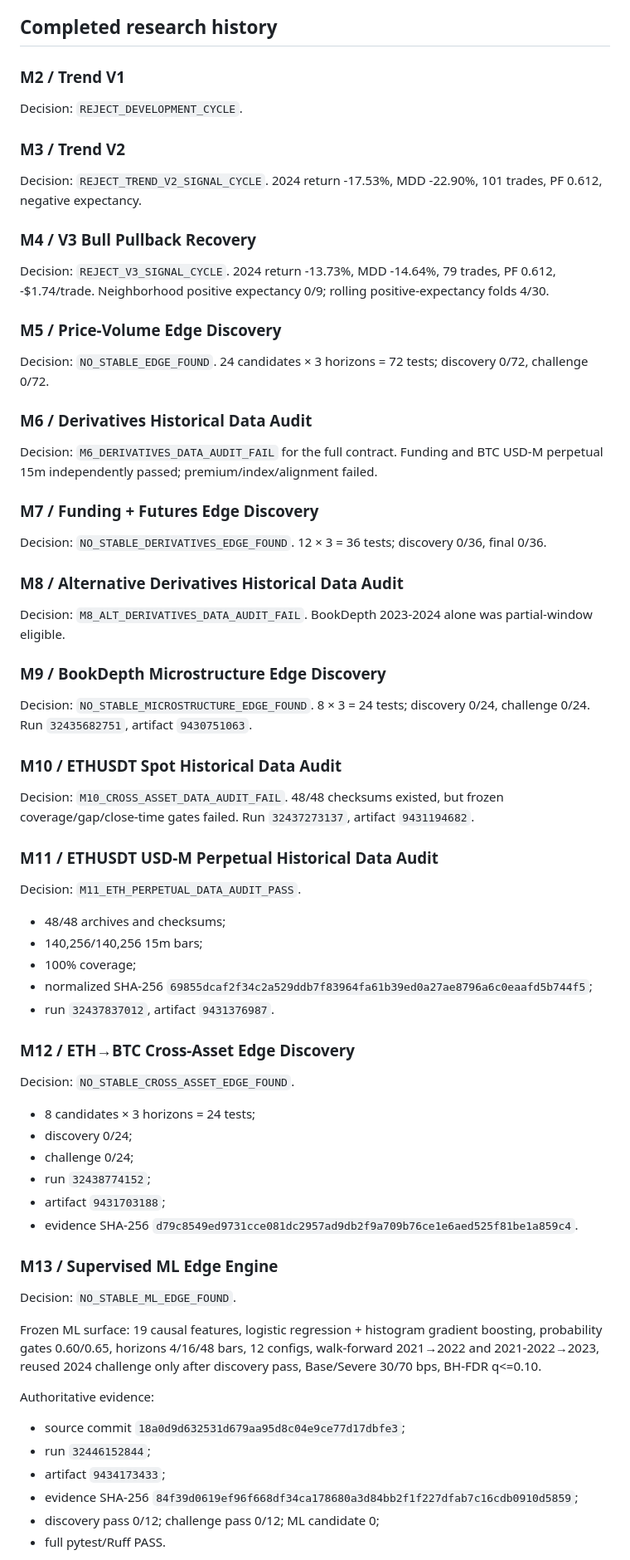
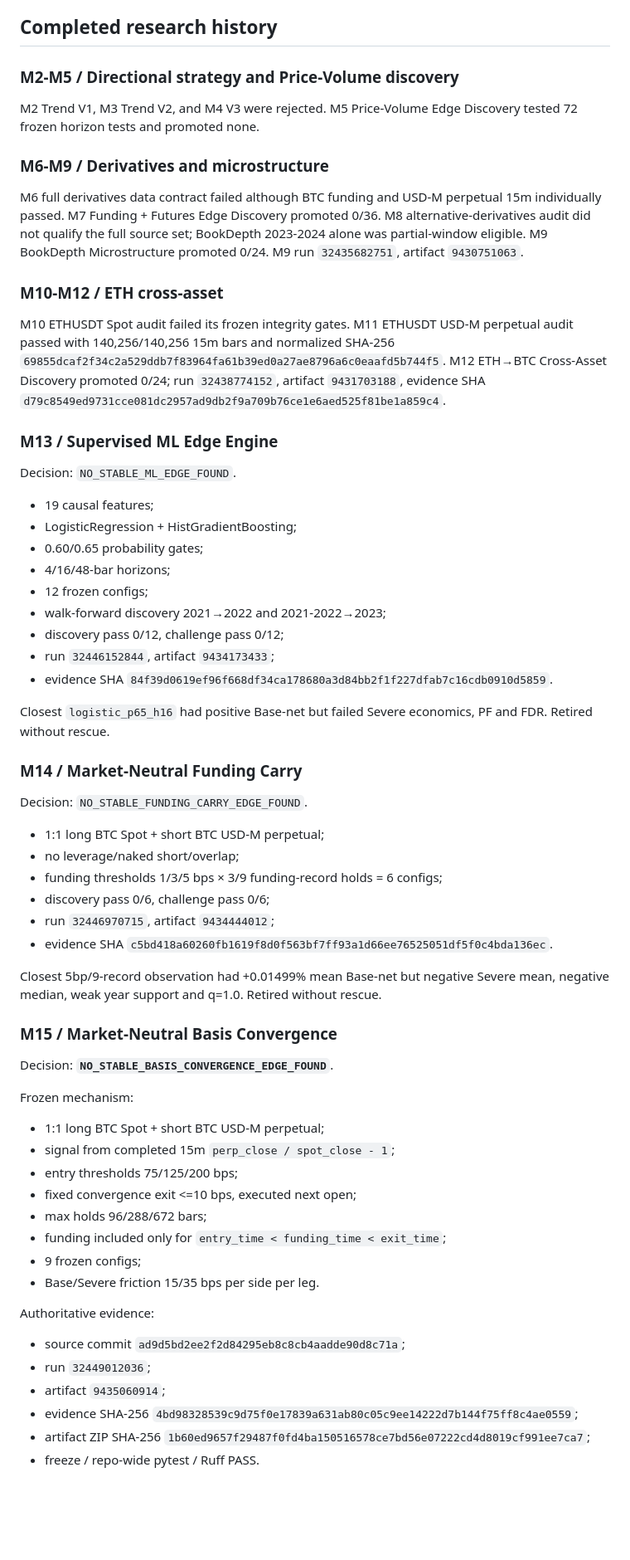
Before and after one commit to enkhbat194/EBA-Trader, a Markdown page: docs/PROJECT_STATE.md, the part around one of its changes. Shown at 83% size. Rendered like a GitHub page; blank space fills up the shorter version.

Commit message:
Update project state after M15 basis rejection

```diff
--- a/docs/PROJECT_STATE.md
+++ b/docs/PROJECT_STATE.md
@@ -18,62 +18,60 @@ This file is the cross-chat continuity checkpoint. Read it before starting or mo
 
 ## Completed research history
 
-### M2 / Trend V1
-Decision: `REJECT_DEVELOPMENT_CYCLE`.
+### M2-M5 / Directional strategy and Price-Volume discovery
+M2 Trend V1, M3 Trend V2, and M4 V3 were rejected. M5 Price-Volume Edge Discovery tested 72 frozen horizon tests and promoted none.
 
-### M3 / Trend V2
-Decision: `REJECT_TREND_V2_SIGNAL_CYCLE`. 2024 return -17.53%, MDD -22.90%, 101 trades, PF 0.612, negative expectancy.
+### M6-M9 / Derivatives and microstructure
+M6 full derivatives data contract failed although BTC funding and USD-M perpetual 15m individually passed. M7 Funding + Futures Edge Discovery promoted 0/36. M8 alternative-derivatives audit did not qualify the full source set; BookDepth 2023-2024 alone was partial-window eligible. M9 BookDepth Microstructure promoted 0/24. M9 run `32435682751`, artifact `9430751063`.
 
-### M4 / V3 Bull Pullback Recovery
-Decision: `REJECT_V3_SIGNAL_CYCLE`. 2024 return -13.73%, MDD -14.64%, 79 trades, PF 0.612, -$1.74/trade. Neighborhood positive expectancy 0/9; rolling positive-expectancy folds 4/30.
-
-### M5 / Price-Volume Edge Discovery
-Decision: `NO_STABLE_EDGE_FOUND`. 24 candidates × 3 horizons = 72 tests; discovery 0/72, challenge 0/72.
-
-### M6 / Derivatives Historical Data Audit
-Decision: `M6_DERIVATIVES_DATA_AUDIT_FAIL` for the full contract. Funding and BTC USD-M perpetual 15m independently passed; premium/index/alignment failed.
-
-### M7 / Funding + Futures Edge Discovery
-Decision: `NO_STABLE_DERIVATIVES_EDGE_FOUND`. 12 × 3 = 36 tests; discovery 0/36, final 0/36.
-
-### M8 / Alternative Derivatives Historical Data Audit
-Decision: `M8_ALT_DERIVATIVES_DATA_AUDIT_FAIL`. BookDepth 2023-2024 alone was partial-window eligible.
-
-### M9 / BookDepth Microstructure Edge Discovery
-Decision: `NO_STABLE_MICROSTRUCTURE_EDGE_FOUND`. 8 × 3 = 24 tests; discovery 0/24, challenge 0/24. Run `32435682751`, artifact `9430751063`.
-
-### M10 / ETHUSDT Spot Historical Data Audit
-Decision: `M10_CROSS_ASSET_DATA_AUDIT_FAIL`. 48/48 checksums existed, but frozen coverage/gap/close-time gates failed. Run `32437273137`, artifact `9431194682`.
-
-### M11 / ETHUSDT USD-M Perpetual Historical Data Audit
-Decision: `M11_ETH_PERPETUAL_DATA_AUDIT_PASS`.
-
-- 48/48 archives and checksums;
-- 140,256/140,256 15m bars;
-- 100% coverage;
-- normalized SHA-256 `69855dcaf2f34c2a529ddb7f83964fa61b39ed0a27ae8796a6c0eaafd5b744f5`;
-- run `32437837012`, artifact `9431376987`.
-
-### M12 / ETH→BTC Cross-Asset Edge Discovery
-Decision: `NO_STABLE_CROSS_ASSET_EDGE_FOUND`.
-
-- 8 candidates × 3 horizons = 24 tests;
-- discovery 0/24;
-- challenge 0/24;
-- run `32438774152`;
-- artifact `9431703188`;
-- evidence SHA-256 `d79c8549ed9731cce081dc2957ad9db2f9a709b76ce1e6aed525f81be1a859c4`.
+### M10-M12 / ETH cross-asset
+M10 ETHUSDT Spot audit failed its frozen integrity gates. M11 ETHUSDT USD-M perpetual audit passed with 140,256/140,256 15m bars and normalized SHA-256 `69855dcaf2f34c2a529ddb7f83964fa61b39ed0a27ae8796a6c0eaafd5b744f5`. M12 ETH→BTC Cross-Asset Discovery promoted 0/24; run `32438774152`, artifact `9431703188`, evidence SHA `d79c8549ed9731cce081dc2957ad9db2f9a709b76ce1e6aed525f81be1a859c4`.
 
 ### M13 / Supervised ML Edge Engine
 Decision: `NO_STABLE_ML_EDGE_FOUND`.
 
-Frozen ML surface: 19 causal features, logistic regression + histogram gradient boosting, probability gates 0.60/0.65, horizons 4/16/48 bars, 12 configs, walk-forward 2021→2022 and 2021-2022→2023, reused 2024 challenge only after discovery pass, Base/Severe 30/70 bps, BH-FDR q<=0.10.
+- 19 causal features;
+- LogisticRegression + HistGradientBoosting;
+- 0.60/0.65 probability gates;
+- 4/16/48-bar horizons;
+- 12 frozen configs;
+- walk-forward discovery 2021→2022 and 2021-2022→2023;
+- discovery pass 0/12, challenge pass 0/12;
+- run `32446152844`, artifact `9434173433`;
+- evidence SHA `84f39d0619ef96f668df34ca178680a3d84bb2f1f227dfab7c16cdb0910d5859`.
+
+Closest `logistic_p65_h16` had positive Base-net but failed Severe economics, PF and FDR. Retired without rescue.
+
+### M14 / Market-Neutral Funding Carry
+Decision: `NO_STABLE_FUNDING_CARRY_EDGE_FOUND`.
+
+- 1:1 long BTC Spot + short BTC USD-M perpetual;
+- no leverage/naked short/overlap;
+- funding thresholds 1/3/5 bps × 3/9 funding-record holds = 6 configs;
+- discovery pass 0/6, challenge pass 0/6;
+- run `32446970715`, artifact `9434444012`;
+- evidence SHA `c5bd418a60260fb1619f8d0f563bf7ff93a1d66ee76525051df5f0c4bda136ec`.
+
+Closest 5bp/9-record observation had +0.01499% mean Base-net but negative Severe mean, negative median, weak year support and q=1.0. Retired without rescue.
+
+### M15 / Market-Neutral Basis Convergence
+Decision: **`NO_STABLE_BASIS_CONVERGENCE_EDGE_FOUND`**.
+
+Frozen mechanism:
+- 1:1 long BTC Spot + short BTC USD-M perpetual;
+- signal from completed 15m `perp_close / spot_close - 1`;
+- entry thresholds 75/125/200 bps;
+- fixed convergence exit <=10 bps, executed next open;
+- max holds 96/288/672 bars;
+- funding included only for `entry_time < funding_time < exit_time`;
+- 9 frozen configs;
+- Base/Severe friction 15/35 bps per side per leg.
 
 Authoritative evidence:
-- source commit `18a0d9d632531d679aa95d8c04e9ce77d17dbfe3`;
-- run `32446152844`;
-- artifact `9434173433`;
-- evidence SHA-256 `84f39d0619ef96f668df34ca178680a3d84bb2f1f227dfab7c16cdb0910d5859`;
-- discovery pass 0/12; challenge pass 0/12; ML candidate 0;
-- full pytest/Ruff PASS.
+- source commit `ad9d5bd2ee2f2d84295eb8c8cb4aadde90d8c71a`;
+- run `32449012036`;
+- artifact `9435060914`;
+- evidence SHA-256 `4bd98328539c9d75f0e17839a631ab80c05c9ee14222d7b144f75ff8c4ae0559`;
+- artifact ZIP SHA-256 `1b60ed9657f29487f0fd4ba150516578ce7bd56e07222cd4d8019cf991ee7ca7`;
+- freeze / repo-wide pytest / Ruff PASS.
 
```
Also changed, not shown: other parts of docs/PROJECT_STATE.md (+15 -23 lines).
